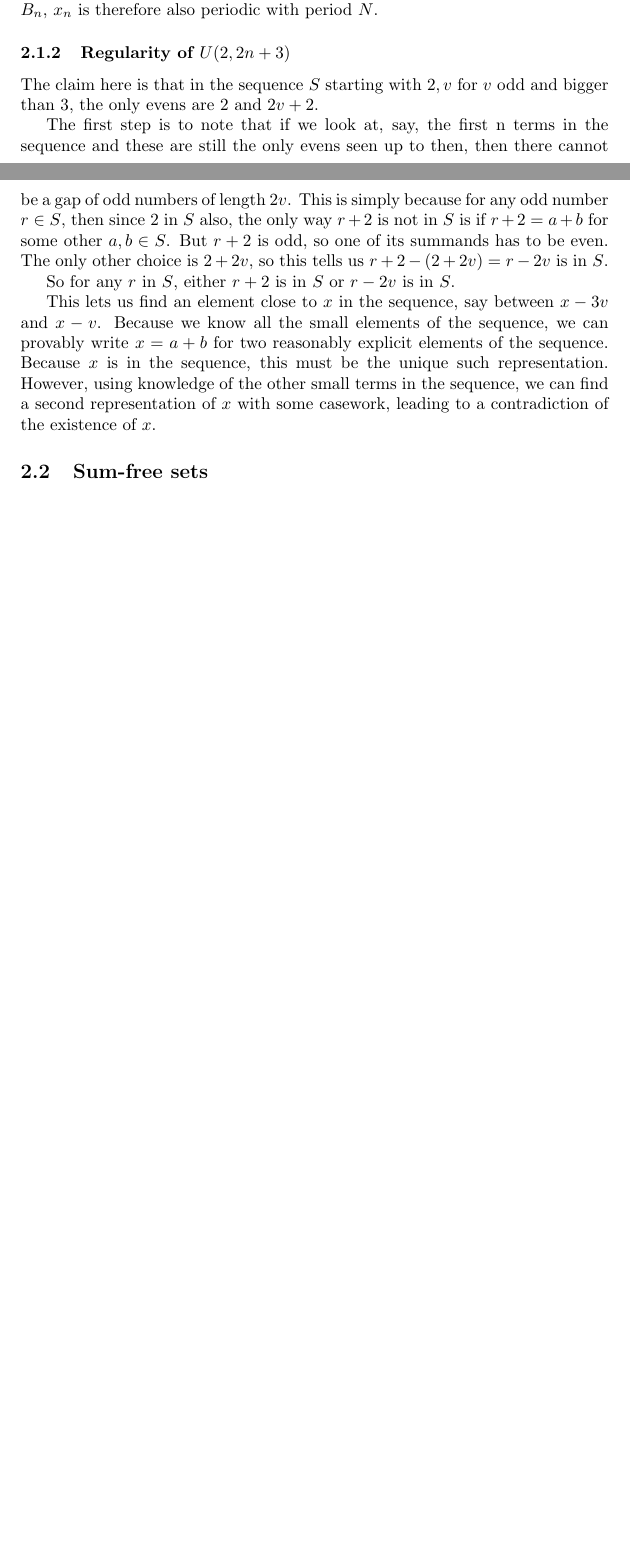
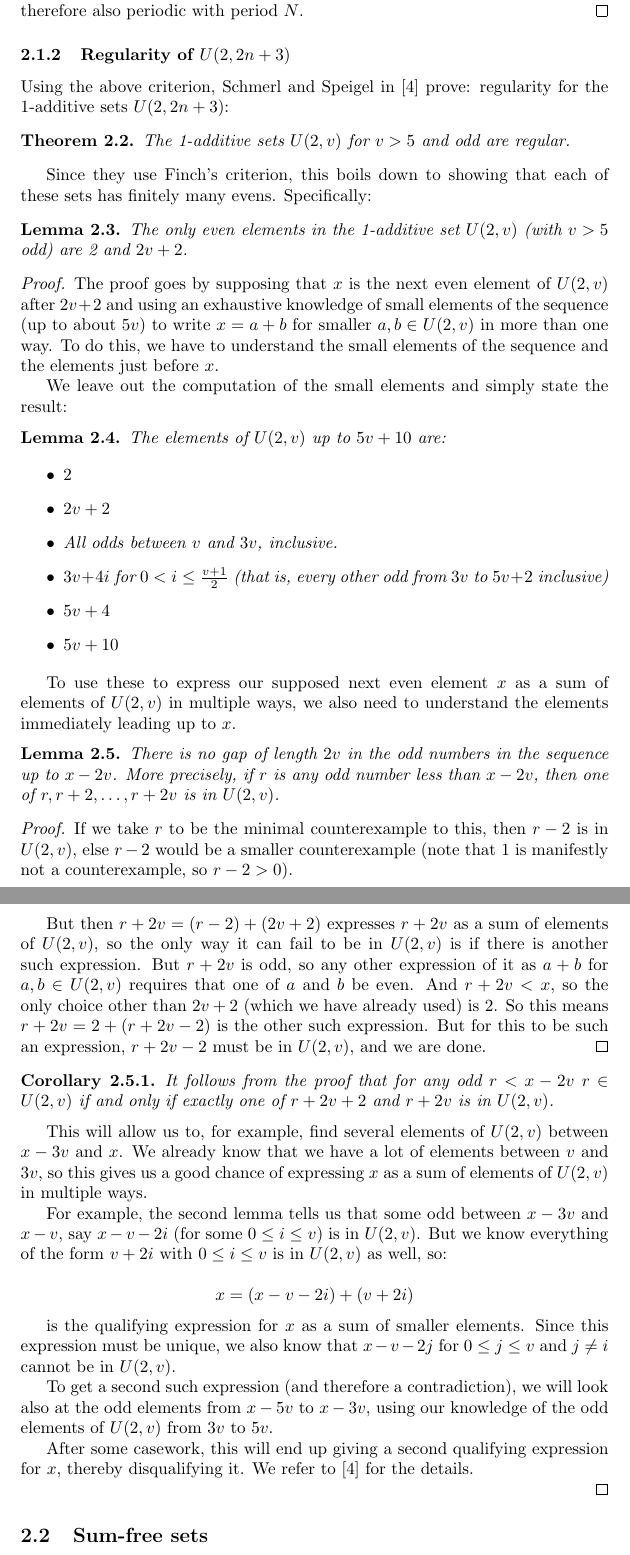
Before and after one commit to daniel3735928559/wip-ulam, a LaTeX document (doc/doc.tex): two parts of pages 5 and 6 of 30 before the commit and two parts of pages 6 and 7 of 32 after it, joined at a grey line, cut so that both start at the same text, the shorter picture padded with empty space. Compiled offline with pdfLaTeX.

Commit message:
schmerl spiegel

```diff
--- a/doc/doc.tex
+++ b/doc/doc.tex
@@ -251,3 +240,0 @@ $n$ after the last even must be odd.  Since it can be written as sum of
-two earlier terms, and it is odd, one of its summands must be even.
-And since it can be written in such a sum in a unique way, this is
-saying that $n - e_i$ is in the sequence for a unique $i$ from 1 to $s$.
@@ -276,3 +240,0 @@ entry in $B_{n+2}$.  So in fact $B_{n+N+2} = B_{n+2}$ and we can proceed
-by induction to show the $B_n$ are periodic with period $N$.  Since the
-$x_n$ are a function of the $B_n$, $x_n$ is therefore also periodic with
-period $N$.
@@ -279,27 +292,114 @@ period $N$.
+  show the $B_n$ are periodic with period $N$.  Since the $x_n$ are a
+  function of the $B_n$, $x_n$ is therefore also periodic with period
+  $N$.
+\end{proof}
 
 \subsubsection{Regularity of $U(2,2n+3)$}
 
-The claim here is that in the sequence $S$ starting with $2, v$ for $v$ odd
-and bigger than $3$, the only evens are $2$ and $2v+2$.
-
-The first step is to note that if we look at, say, the first n terms
-in the sequence and these are still the only evens seen up to then,
-then there cannot be a gap of odd numbers of length $2v$.  This is
-simply because for any odd number $r \in S$, then since 2 in $S$ also,
-the only way $r+2$ is not in $S$ is if $r+2 = a+b$ for some other
-$a,b \in S$.  But $r+2$ is odd, so one of its summands has to be even.
-The only other choice is $2+2v$, so this tells us
-$r+2-(2+2v) = r - 2v$ is in $S$.
-
-So for any $r$ in $S$, either $r+2$ is in $S$ or $r-2v$ is in $S$.
-
-This lets us find an element close to $x$ in the sequence, say between
-$x-3v$ and $x-v$.  Because we know all the small elements of the sequence,
-we can provably write $x = a+b$ for two reasonably explicit elements of
-the sequence.  Because $x$ is in the sequence, this must be the unique
-such representation.  However, using knowledge of the other small
-terms in the sequence, we can find a second representation of $x$ with
-some casework, leading to a contradiction of the existence of $x$.
+Using the above criterion, Schmerl and Speigel in
+\cite{regularity_schmerl} prove: regularity for the 1-additive sets
+$U(2, 2n+3)$:
+
+\begin{theorem}
+The 1-additive sets $U(2,v)$ for $v > 5$ and odd are regular.
+\end{theorem}
+
+Since they use Finch's criterion, this boils down to showing that each
+of these sets has finitely many evens.  Specifically:
+
+\begin{lemma}The only even elements in the 1-additive set $U(2,v)$
+  (with $v > 5$ odd) are 2 and $2v+2$.
+\end{lemma}
+
+
+\begin{proof}
+  The proof goes by supposing that $x$ is the next even element of
+  $U(2,v)$ after $2v+2$ and using an exhaustive knowledge of small
+  elements of the sequence (up to about $5v$) to write $x = a+b$ for
+  smaller $a, b \in U(2,v)$ in more than one way.  To do this, we have
+  to understand the small elements of the sequence and the elements
+  just before $x$.
+
+  We leave out the computation of the small elements and simply state
+  the result:
+
+  \begin{lemma}
+    The elements of $U(2,v)$ up to $5v+10$ are:
+
+    \begin{itemize}
+      \item $2$
+      \item $2v+2$
+      \item All odds between $v$ and $3v$, inclusive.
+      \item $3v+4i$ for $0 < i \leq \frac{v+1}{2}$ (that is, every
+        other odd from $3v$ to $5v+2$ inclusive)
+      \item $5v+4$
+      \item $5v+10$
+    \end{itemize}
+  \end{lemma}
+
+  To use these to express our supposed next even element $x$ as a sum
+  of elements of $U(2,v)$ in multiple ways, we also need to understand
+  the elements immediately leading up to $x$.
+
+  \begin{lemma}
+    There is no gap of length $2v$ in the odd numbers in the sequence
+    up to $x-2v$.  More precisely, if $r$ is any odd number less than
+    $x-2v$, then one of $r, r+2, \ldots, r+2v$ is in $U(2,v)$.
+  \end{lemma}
+  \begin{proof}
+    If we take $r$ to be the minimal counterexample to this, then $r-2$
+    is in $U(2,v)$, else $r-2$ would be a smaller counterexample (note
+    that 1 is manifestly not a counterexample, so $r-2 > 0$).
+
+    But then $r+2v = (r-2)+(2v+2)$ expresses $r+2v$ as a sum of
+    elements of $U(2,v)$, so the only way it can fail to be in
+    $U(2,v)$ is if there is another such expression.  But $r+2v$ is
+    odd, so any other expression of it as $a+b$ for $a, b \in U(2,v)$
+    requires that one of $a$ and $b$ be even.  And $r+2v < x$, so the
+    only choice other than $2v+2$ (which we have already used) is 2.
+    So this means $r+2v = 2+(r+2v-2)$ is the other such expression.
+    But for this to be such an expression, $r+2v-2$ must be in
+    $U(2,v)$, and we are done.
+  \end{proof}
+
+  \begin{corollary}
+    It follows from the proof that for any odd $r < x-2v$
+    $r \in U(2,v)$ if and only if exactly one of $r+2v+2$ and $r+2v$
+    is in $U(2,v)$.
+  \end{corollary}
+
+  This will allow us to, for example, find several elements of
+  $U(2,v)$ between $x-3v$ and $x$.  We already know that we have a lot
+  of elements between $v$ and $3v$, so this gives us a good chance of
+  expressing $x$ as a sum of elements of $U(2,v)$ in multiple ways.
+
+  For example, the second lemma tells us that some odd between $x-3v$
+  and $x-v$, say $x-v-2i$ (for some $0 \leq i \leq v$) is in
+  $U(2,v)$.  But we know everything of the form $v+2i$ with $0 \leq i
+  \leq v$ is in $U(2,v)$ as well, so:
+
+  \[x = (x-v-2i)+(v+2i)\]
+
+  is the qualifying expression for $x$ as a sum of smaller elements.
+  Since this expression must be unique, we also know that $x-v-2j$ for
+  $0 \leq j \leq v$ and $j \neq i$ cannot be in $U(2,v)$.
+
+  To get a second such expression (and therefore a contradiction), we
+  will look also at the odd elements from $x-5v$ to $x-3v$, using our
+  knowledge of the odd elements of $U(2,v)$ from $3v$ to $5v$.
+
+  After some casework, this will end up giving a second qualifying
+  expression for $x$, thereby disqualifying it.  We refer to
+  \cite{regularity_schmerl} for the details.
+
+  % We shall look at these elements by considering
+  % $y_k = (x-v-2k) - (2v+2)$.  By the corrolary, $y_k$ is in $U(2,v)$
+  % if and only if exactly one of $y_k+2v+2 = x-v-2k$ and
+  % $y_k+2v = x-v-2(k+1)$ is in.  But this only happens if $k = i$ or
+  % $k+1=i$, so the only elements in $x-3v$ to $x-5v$ that are in
+  % $U(2,v)$ are $x-3v-2i-2$ and $x-3v-2i$.
+
+  \end{proof}
 
 \subsection{Sum-free sets}
 
```
Also changed, not shown: doc/doc.pdf, doc/doc.tex (97 more changed lines).
